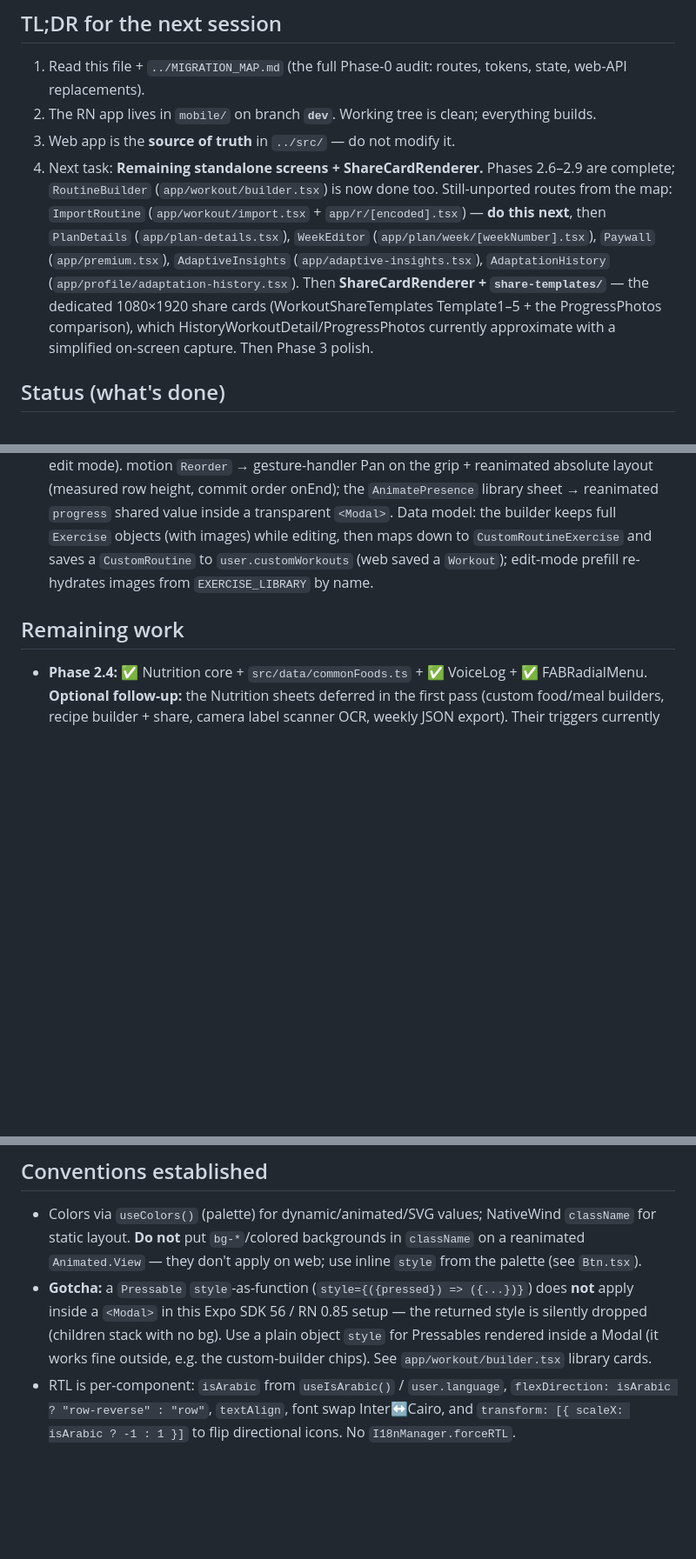
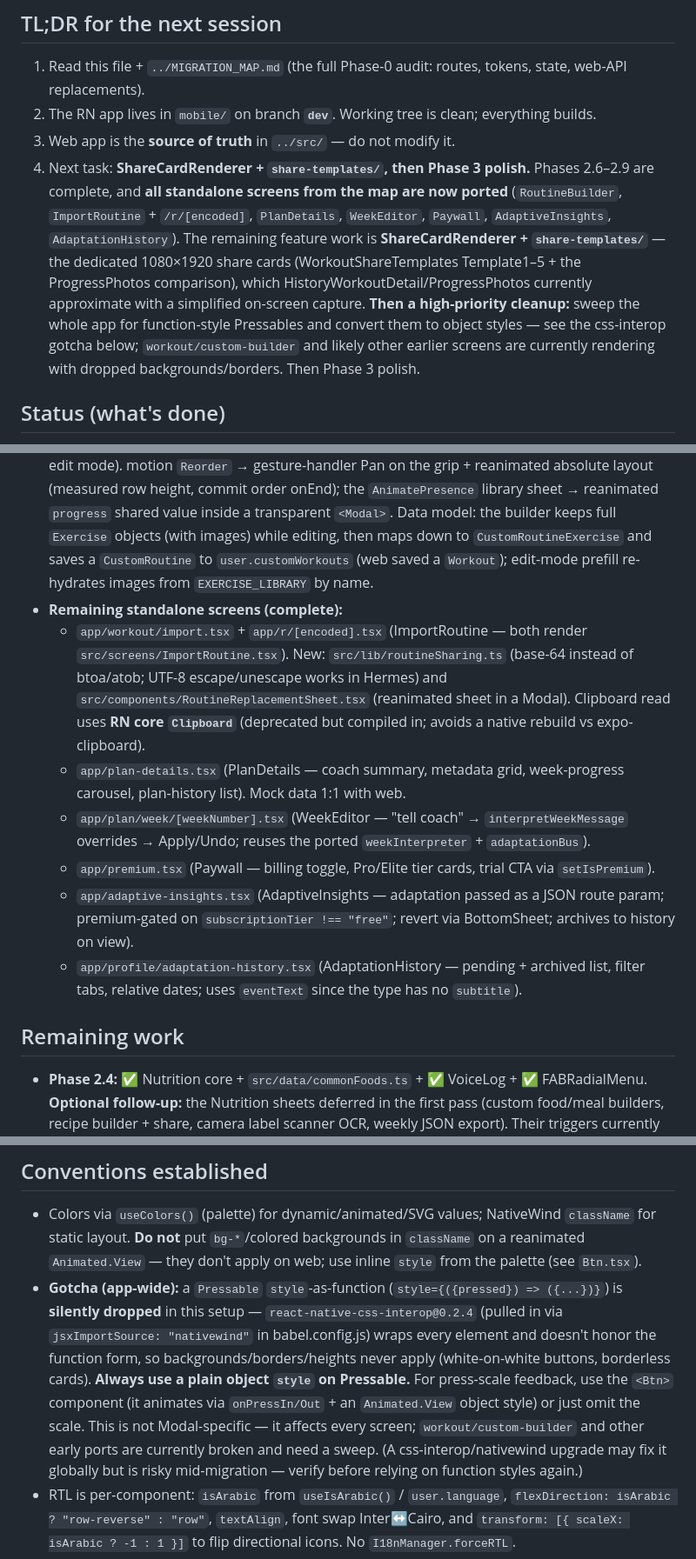
Before and after one commit to abdullahosmann/synk-mobile, a Markdown page: RESUME.md, 3 parts joined by grey strips. Shown at 87% size. Drawn GitHub-style; blank space fills up the shorter version.

Commit message:
docs(resume): all standalone screens ported; next = ShareCardRenderer + css-interop sweep
Co-Authored-By: Claude Opus 4.8 <noreply@anthropic.com>

```diff
--- a/RESUME.md
+++ b/RESUME.md
@@ -7,7 +7,7 @@ Handoff doc for continuing the web→React Native migration in a fresh session.
 1. Read this file + `../MIGRATION_MAP.md` (the full Phase-0 audit: routes, tokens, state, web-API replacements).
 2. The RN app lives in `mobile/` on branch **`dev`**. Working tree is clean; everything builds.
 3. Web app is the **source of truth** in `../src/` — do not modify it.
-4. Next task: **Remaining standalone screens + ShareCardRenderer.** Phases 2.6–2.9 are complete; `RoutineBuilder` (`app/workout/builder.tsx`) is now done too. Still-unported routes from the map: `ImportRoutine` (`app/workout/import.tsx` + `app/r/[encoded].tsx`) — **do this next**, then `PlanDetails` (`app/plan-details.tsx`), `WeekEditor` (`app/plan/week/[weekNumber].tsx`), `Paywall` (`app/premium.tsx`), `AdaptiveInsights` (`app/adaptive-insights.tsx`), `AdaptationHistory` (`app/profile/adaptation-history.tsx`). Then **ShareCardRenderer + `share-templates/`** — the dedicated 1080×1920 share cards (WorkoutShareTemplates Template1–5 + the ProgressPhotos comparison), which HistoryWorkoutDetail/ProgressPhotos currently approximate with a simplified on-screen capture. Then Phase 3 polish.
+4. Next task: **ShareCardRenderer + `share-templates/`, then Phase 3 polish.** Phases 2.6–2.9 are complete, and **all standalone screens from the map are now ported** (`RoutineBuilder`, `ImportRoutine` + `/r/[encoded]`, `PlanDetails`, `WeekEditor`, `Paywall`, `AdaptiveInsights`, `AdaptationHistory`). The remaining feature work is **ShareCardRenderer + `share-templates/`** — the dedicated 1080×1920 share cards (WorkoutShareTemplates Template1–5 + the ProgressPhotos comparison), which HistoryWorkoutDetail/ProgressPhotos currently approximate with a simplified on-screen capture. **Then a high-priority cleanup:** sweep the whole app for function-style Pressables and convert them to object styles — see the css-interop gotcha below; `workout/custom-builder` and likely other earlier screens are currently rendering with dropped backgrounds/borders. Then Phase 3 polish.
 
 ## Status (what's done)
 
@@ -21,6 +21,13 @@ Branch `dev`. **Phases 2.3, 2.4, 2.5 (settings), 2.6 (social), 2.7 (CoachChat),
 - **Phase 2.5 — settings cluster (complete):** `app/settings/index.tsx` (Settings hub), `app/settings/ai-permissions.tsx` (AIPermissions), `app/settings/plan.tsx` (PlanSettings — 17 sheets + pendingChange), `app/settings/profile-edit.tsx` (EditProfile), `app/settings/subscription.tsx` (Subscription — premium + free/upgrade views, expo-linear-gradient), `app/settings/blocked.tsx` (BlockedAccounts), `app/settings/delete-account.tsx` (DeleteAccount), `app/settings/legal/[type].tsx` (LegalScreen — terms + privacy via param), `app/plan-settings/excluded-exercises.tsx` (ExcludedExercises — linked from PlanSettings). `app/settings/_layout.tsx` + `app/plan-settings/_layout.tsx` are slide stacks for the clusters. Note: social brand glyphs are absent in lucide-react-native v1 — substituted Camera/Users/Play.
 - **Phase 2.3 — Workout flow (complete):** `src/screens/WorkoutTab.tsx` (in Fitness WORKOUT segment), `app/workout/preview.tsx` (PreSession), `app/workout/complete.tsx` (WorkoutComplete), `app/workout/active.tsx` (ActiveWorkout — live set-logging), `app/exercise/[exerciseId].tsx` (ExerciseProgression — per-exercise chart/history), `app/workout/custom-builder.tsx` (CustomSessionBuilder — custom-workout form), `app/workout/exercise/[id].tsx` (PreSessionExerciseDetail). Shared: `src/components/PlateBar.tsx` (svg barbell + `getPlateColor`).
 - **RoutineBuilder (complete):** `app/workout/builder.tsx` (create/edit a custom routine; `?id=` → edit mode). motion `Reorder` → gesture-handler Pan on the grip + reanimated absolute layout (measured row height, commit order onEnd); the `AnimatePresence` library sheet → reanimated `progress` shared value inside a transparent `<Modal>`. Data model: the builder keeps full `Exercise` objects (with images) while editing, then maps down to `CustomRoutineExercise` and saves a `CustomRoutine` to `user.customWorkouts` (web saved a `Workout`); edit-mode prefill re-hydrates images from `EXERCISE_LIBRARY` by name.
+- **Remaining standalone screens (complete):**
+  - `app/workout/import.tsx` + `app/r/[encoded].tsx` (ImportRoutine — both render `src/screens/ImportRoutine.tsx`). New: `src/lib/routineSharing.ts` (base-64 instead of btoa/atob; UTF-8 escape/unescape works in Hermes) and `src/components/RoutineReplacementSheet.tsx` (reanimated sheet in a Modal). Clipboard read uses **RN core `Clipboard`** (deprecated but compiled in; avoids a native rebuild vs expo-clipboard).
+  - `app/plan-details.tsx` (PlanDetails — coach summary, metadata grid, week-progress carousel, plan-history list). Mock data 1:1 with web.
+  - `app/plan/week/[weekNumber].tsx` (WeekEditor — "tell coach" → `interpretWeekMessage` overrides → Apply/Undo; reuses the ported `weekInterpreter` + `adaptationBus`).
+  - `app/premium.tsx` (Paywall — billing toggle, Pro/Elite tier cards, trial CTA via `setIsPremium`).
+  - `app/adaptive-insights.tsx` (AdaptiveInsights — adaptation passed as a JSON route param; premium-gated on `subscriptionTier !== "free"`; revert via BottomSheet; archives to history on view).
+  - `app/profile/adaptation-history.tsx` (AdaptationHistory — pending + archived list, filter tabs, relative dates; uses `eventText` since the type has no `subtitle`).
 
 ## Remaining work
 - **Phase 2.4:** ✅ Nutrition core + `src/data/commonFoods.ts` + ✅ VoiceLog + ✅ FABRadialMenu. **Optional follow-up:** the Nutrition sheets deferred in the first pass (custom food/meal builders, recipe builder + share, camera label scanner OCR, weekly JSON export). Their triggers currently toast "coming soon".
@@ -39,7 +46,7 @@ For each screen: read `../src/screens/.../X.tsx` → port to `mobile/app/...` or
 ## Conventions established
 
 - Colors via `useColors()` (palette) for dynamic/animated/SVG values; NativeWind `className` for static layout. **Do not** put `bg-*`/colored backgrounds in `className` on a reanimated `Animated.View` — they don't apply on web; use inline `style` from the palette (see `Btn.tsx`).
-- **Gotcha:** a `Pressable` `style`-as-function (`style={({pressed}) => ({...})}`) does **not** apply inside a `<Modal>` in this Expo SDK 56 / RN 0.85 setup — the returned style is silently dropped (children stack with no bg). Use a plain object `style` for Pressables rendered inside a Modal (it works fine outside, e.g. the custom-builder chips). See `app/workout/builder.tsx` library cards.
+- **Gotcha (app-wide):** a `Pressable` `style`-as-function (`style={({pressed}) => ({...})}`) is **silently dropped** in this setup — `react-native-css-interop@0.2.4` (pulled in via `jsxImportSource: "nativewind"` in babel.config.js) wraps every element and doesn't honor the function form, so backgrounds/borders/heights never apply (white-on-white buttons, borderless cards). **Always use a plain object `style` on Pressable.** For press-scale feedback, use the `<Btn>` component (it animates via `onPressIn/Out` + an `Animated.View` object style) or just omit the scale. This is not Modal-specific — it affects every screen; `workout/custom-builder` and other early ports are currently broken and need a sweep. (A css-interop/nativewind upgrade may fix it globally but is risky mid-migration — verify before relying on function styles again.)
 - RTL is per-component: `isArabic` from `useIsArabic()` / `user.language`, `flexDirection: isArabic ? "row-reverse" : "row"`, `textAlign`, font swap Inter↔Cairo, and `transform: [{ scaleX: isArabic ? -1 : 1 }]` to flip directional icons. No `I18nManager.forceRTL`.
 - Storage: `getItem`/`setItem` from `src/lib/storage.ts` (sync, hydrated at boot) mirror the web `localStorage` reads.
 - Route map matches `../src/App.tsx` 1:1. Welcome is at `/` (`app/index.tsx`); Dashboard is `/dashboard` (`app/(tabs)/dashboard.tsx`).
```
